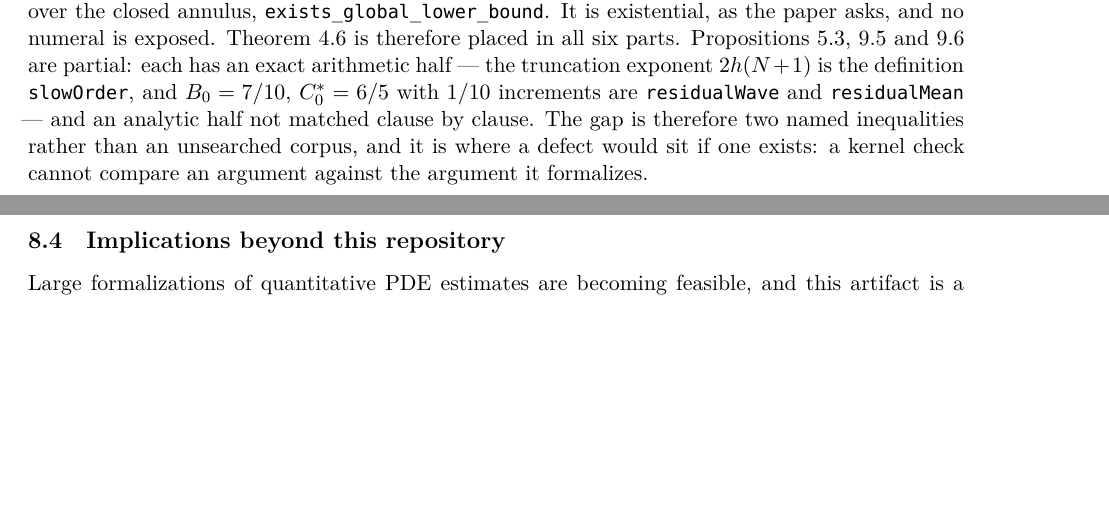
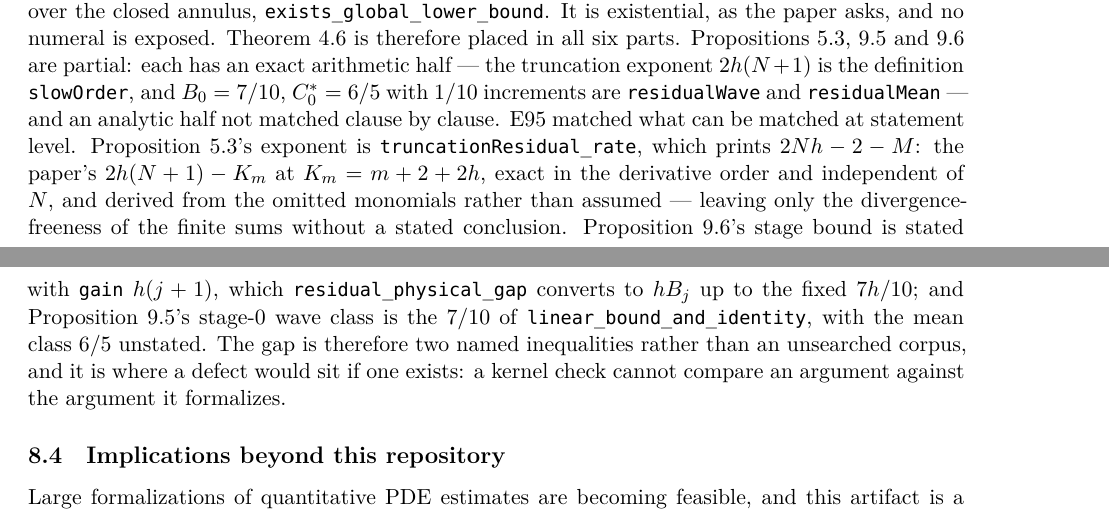
Before and after one commit to mrfentmen/ns-audit-public, a LaTeX paper (MANUSCRIPT.tex): two parts of pages 24 and 25 of 26 before the commit and two parts of pages 24 and 25 of 27 after it, joined at a grey line, cut so that both start at the same text, the shorter picture padded with empty space. Compiled offline with XeLaTeX.

Commit message:
Carry E95's three matches into the manuscript
The limits section now names the declarations that place Proposition 5.3's
exponent, Proposition 9.6's stage bound and Proposition 9.5's stage-0 wave
class, so the two remaining clauses are named rather than implied.

🤖 Generated with Codebuff
Co-Authored-By: Codebuff <noreply@codebuff.com>

```diff
--- a/MANUSCRIPT.tex
+++ b/MANUSCRIPT.tex
@@ -1643,6 +1643,15 @@ Propositions~5.3, 9.5 and 9.6 are partial: each has an exact arithmetic half ---
 the truncation exponent $2h(N+1)$ is the definition \texttt{slowOrder}, and
 $B_0 = 7/10$, $C^*_0 = 6/5$ with $1/10$ increments are \texttt{residualWave}
 and \texttt{residualMean} --- and an analytic half not matched clause by clause.
+E95 matched what can be matched at statement level. Proposition~5.3's exponent is
+\texttt{truncationResidual\_rate}, which prints $2Nh-2-M$: the paper's
+$2h(N+1)-K_m$ at $K_m=m+2+2h$, exact in the derivative order and independent of
+$N$, and derived from the omitted monomials rather than assumed --- leaving only
+the divergence-freeness of the finite sums without a stated conclusion.
+Proposition~9.6's stage bound is stated with \texttt{gain} $h(j+1)$, which
+\texttt{residual\_physical\_gap} converts to $hB_j$ up to the fixed $7h/10$; and
+Proposition~9.5's stage-$0$ wave class is the $7/10$ of
+\texttt{linear\_bound\_and\_identity}, with the mean class $6/5$ unstated.
 The gap is therefore two named inequalities rather than an unsearched corpus,
 and it is where a defect would sit if one exists: a kernel check cannot compare
 an argument against the argument it formalizes.
```
